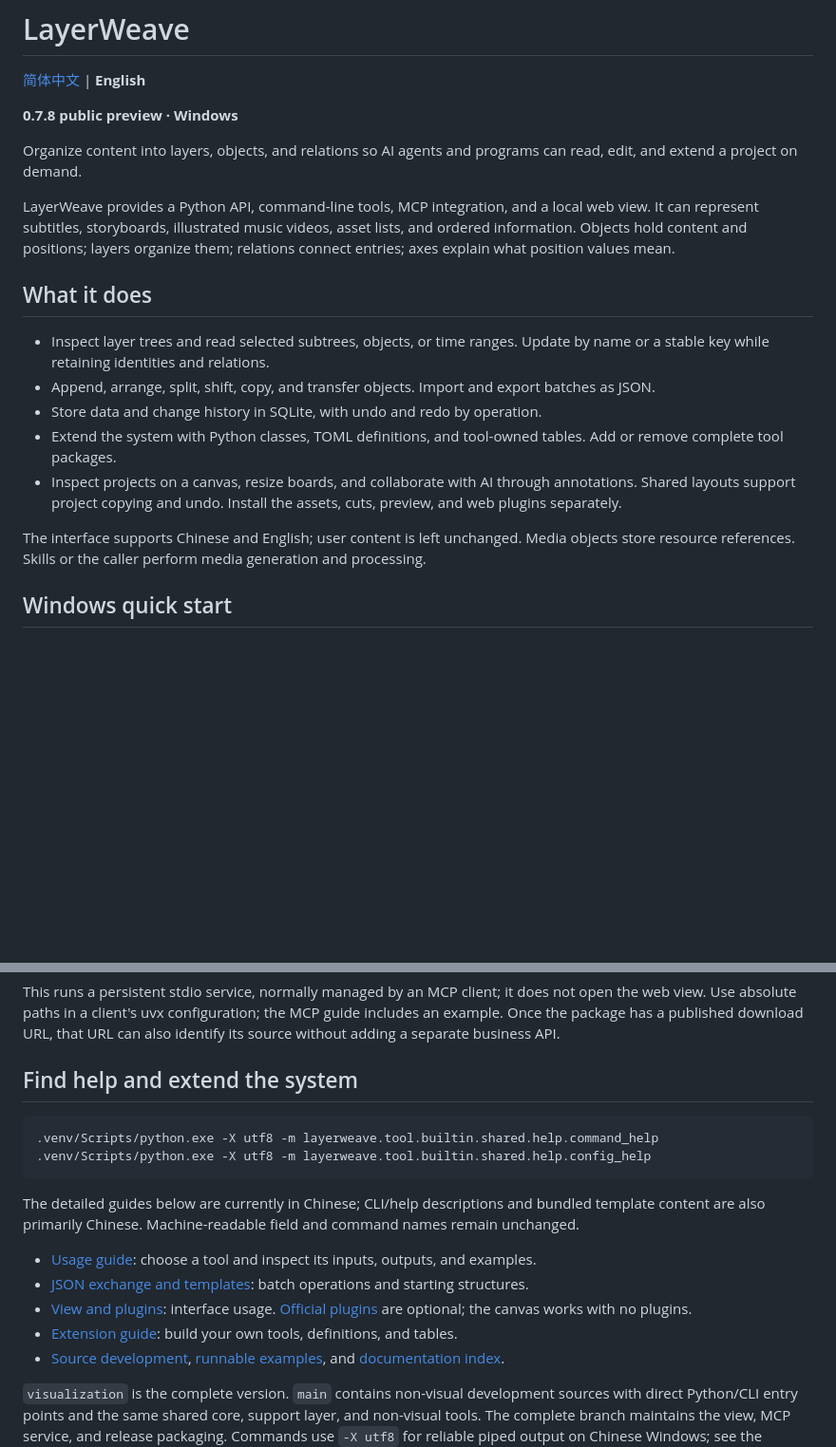
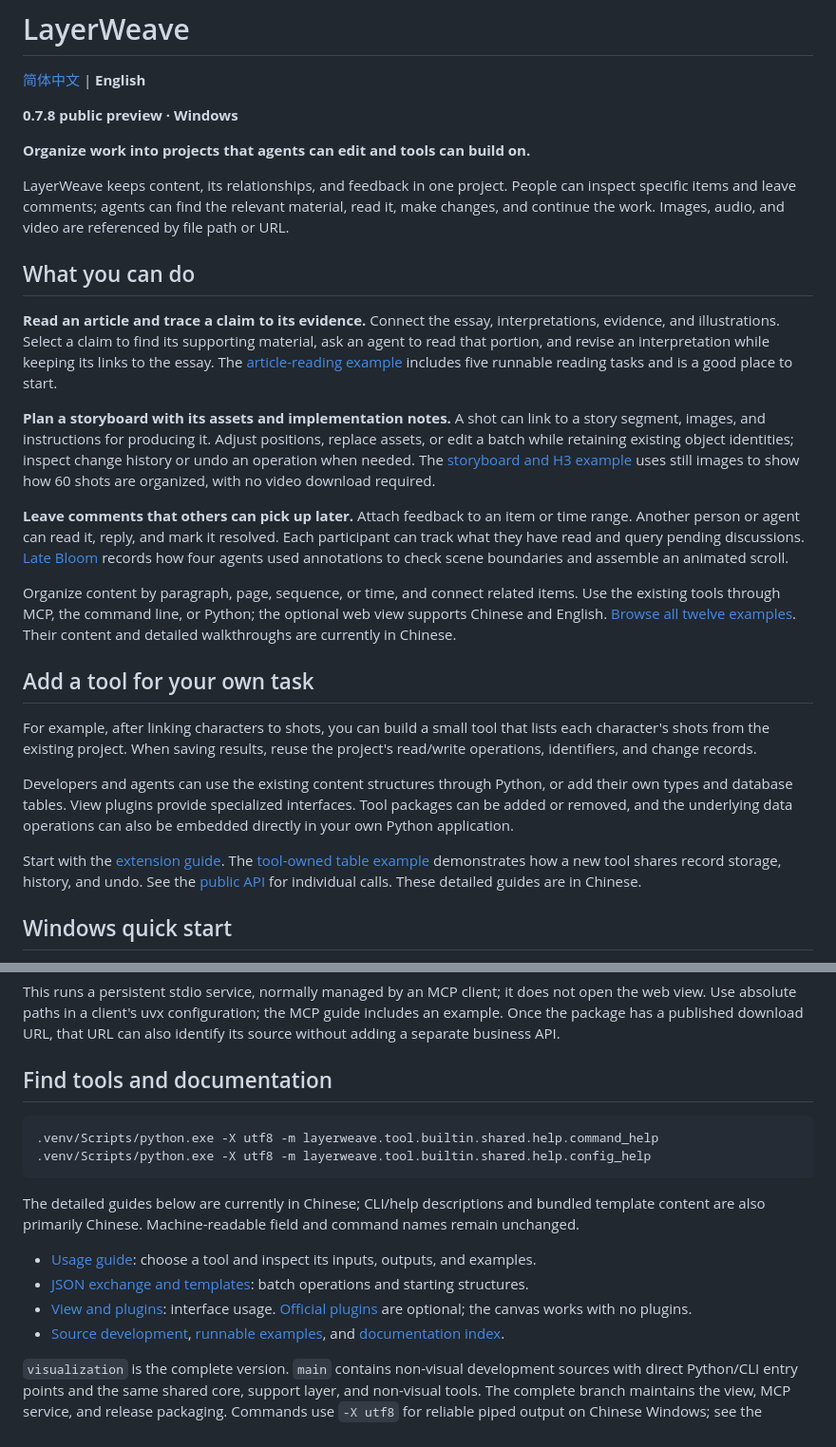
Before and after one commit to aceddad/LayerWeave, a Markdown page: README.en.md, 2 parts joined by grey strips. Shown at 95% size. Rendered like a GitHub page; blank space fills up the shorter version.

Commit message:
Explain project value through concrete workflows before extension details

````diff
--- a/README.en.md
+++ b/README.en.md
@@ -4,19 +4,27 @@
 
 **0.7.8 public preview · Windows**
 
-Organize content into layers, objects, and relations so AI agents and programs can read, edit, and extend a project on demand.
+**Organize work into projects that agents can edit and tools can build on.**
 
-LayerWeave provides a Python API, command-line tools, MCP integration, and a local web view. It can represent subtitles, storyboards, illustrated music videos, asset lists, and ordered information. Objects hold content and positions; layers organize them; relations connect entries; axes explain what position values mean.
+LayerWeave keeps content, its relationships, and feedback in one project. People can inspect specific items and leave comments; agents can find the relevant material, read it, make changes, and continue the work. Images, audio, and video are referenced by file path or URL.
 
-## What it does
+## What you can do
 
-- Inspect layer trees and read selected subtrees, objects, or time ranges. Update by name or a stable key while retaining identities and relations.
-- Append, arrange, split, shift, copy, and transfer objects. Import and export batches as JSON.
-- Store data and change history in SQLite, with undo and redo by operation.
-- Extend the system with Python classes, TOML definitions, and tool-owned tables. Add or remove complete tool packages.
-- Inspect projects on a canvas, resize boards, and collaborate with AI through annotations. Shared layouts support project copying and undo. Install the assets, cuts, preview, and web plugins separately.
+**Read an article and trace a claim to its evidence.** Connect the essay, interpretations, evidence, and illustrations. Select a claim to find its supporting material, ask an agent to read that portion, and revise an interpretation while keeping its links to the essay. The [article-reading example](examples/showcases/article-reading/README.md) includes five runnable reading tasks and is a good place to start.
 
-The interface supports Chinese and English; user content is left unchanged. Media objects store resource references. Skills or the caller perform media generation and processing.
+**Plan a storyboard with its assets and implementation notes.** A shot can link to a story segment, images, and instructions for producing it. Adjust positions, replace assets, or edit a batch while retaining existing object identities; inspect change history or undo an operation when needed. The [storyboard and H3 example](examples/showcases/donut-hole-h3/README.md) uses still images to show how 60 shots are organized, with no video download required.
+
+**Leave comments that others can pick up later.** Attach feedback to an item or time range. Another person or agent can read it, reply, and mark it resolved. Each participant can track what they have read and query pending discussions. [Late Bloom](examples/showcases/late-bloom-scroll/README.md) records how four agents used annotations to check scene boundaries and assemble an animated scroll.
+
+Organize content by paragraph, page, sequence, or time, and connect related items. Use the existing tools through MCP, the command line, or Python; the optional web view supports Chinese and English. [Browse all twelve examples](examples/showcases/README.md). Their content and detailed walkthroughs are currently in Chinese.
+
+## Add a tool for your own task
+
+For example, after linking characters to shots, you can build a small tool that lists each character's shots from the existing project. When saving results, reuse the project's read/write operations, identifiers, and change records.
+
+Developers and agents can use the existing content structures through Python, or add their own types and database tables. View plugins provide specialized interfaces. Tool packages can be added or removed, and the underlying data operations can also be embedded directly in your own Python application.
+
+Start with the [extension guide](docs/build-with-layerweave/README.md). The [tool-owned table example](examples/tool_tables.py) demonstrates how a new tool shares record storage, history, and undo. See the [public API](src/layerweave/support/API.md) for individual calls. These detailed guides are in Chinese.
 
 ## Windows quick start
 
@@ -107,7 +115,7 @@ uvx --python 3.11 --from "./layerweave-0.7.8-py3-none-any.whl[mcp]" layerweave-m
 
 This runs a persistent stdio service, normally managed by an MCP client; it does not open the web view. Use absolute paths in a client's uvx configuration; the MCP guide includes an example. Once the package has a published download URL, that URL can also identify its source without adding a separate business API.
 
-## Find help and extend the system
+## Find tools and documentation
 
 ```powershell
 .venv/Scripts/python.exe -X utf8 -m layerweave.tool.builtin.shared.help.command_help
@@ -119,7 +127,6 @@ The detailed guides below are currently in Chinese; CLI/help descriptions and bu
 - [Usage guide](src/layerweave/tool/builtin/usage/README.md): choose a tool and inspect its inputs, outputs, and examples.
 - [JSON exchange and templates](src/layerweave/tool/builtin/usage/exchange/README.md): batch operations and starting structures.
 - [View and plugins](src/layerweave/tool/builtin/view/README.md): interface usage. [Official plugins](https://gitee.com/emotion1354414/layerweave-plugins) are optional; the canvas works with no plugins.
-- [Extension guide](docs/build-with-layerweave/README.md): build your own tools, definitions, and tables.
 - [Source development](docs/developer-conventions.md), [runnable examples](docs/examples.md), and [documentation index](docs/README.md).
 
 `visualization` is the complete version. `main` contains non-visual development sources with direct Python/CLI entry points and the same shared core, support layer, and non-visual tools. The complete branch maintains the view, MCP service, and release packaging. Commands use `-X utf8` for reliable piped output on Chinese Windows; see the [encoding notes](src/layerweave/tool/builtin/usage/README.md#命令行编码).
````
Also changed, not shown: README.md (+18 -11 lines).
